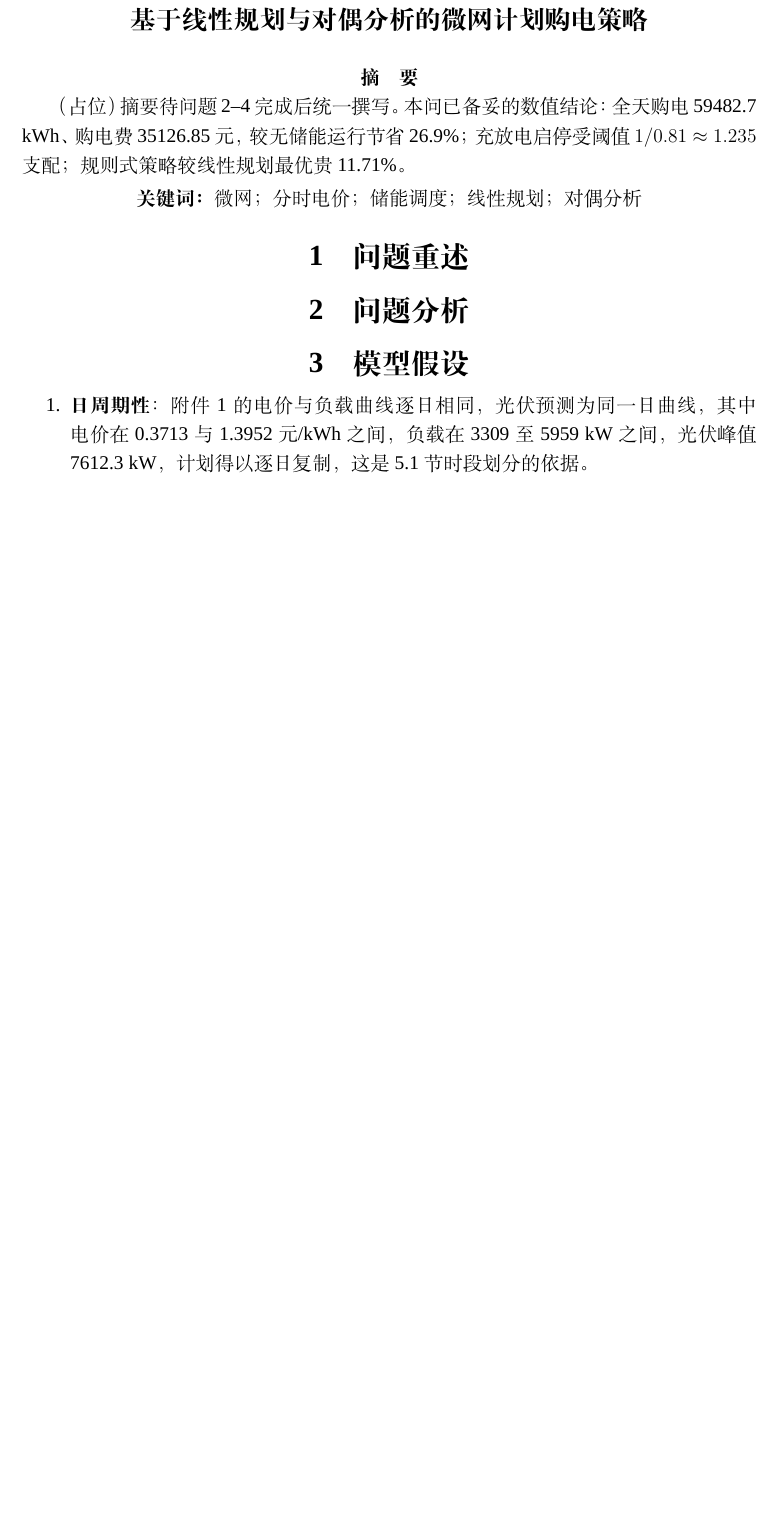
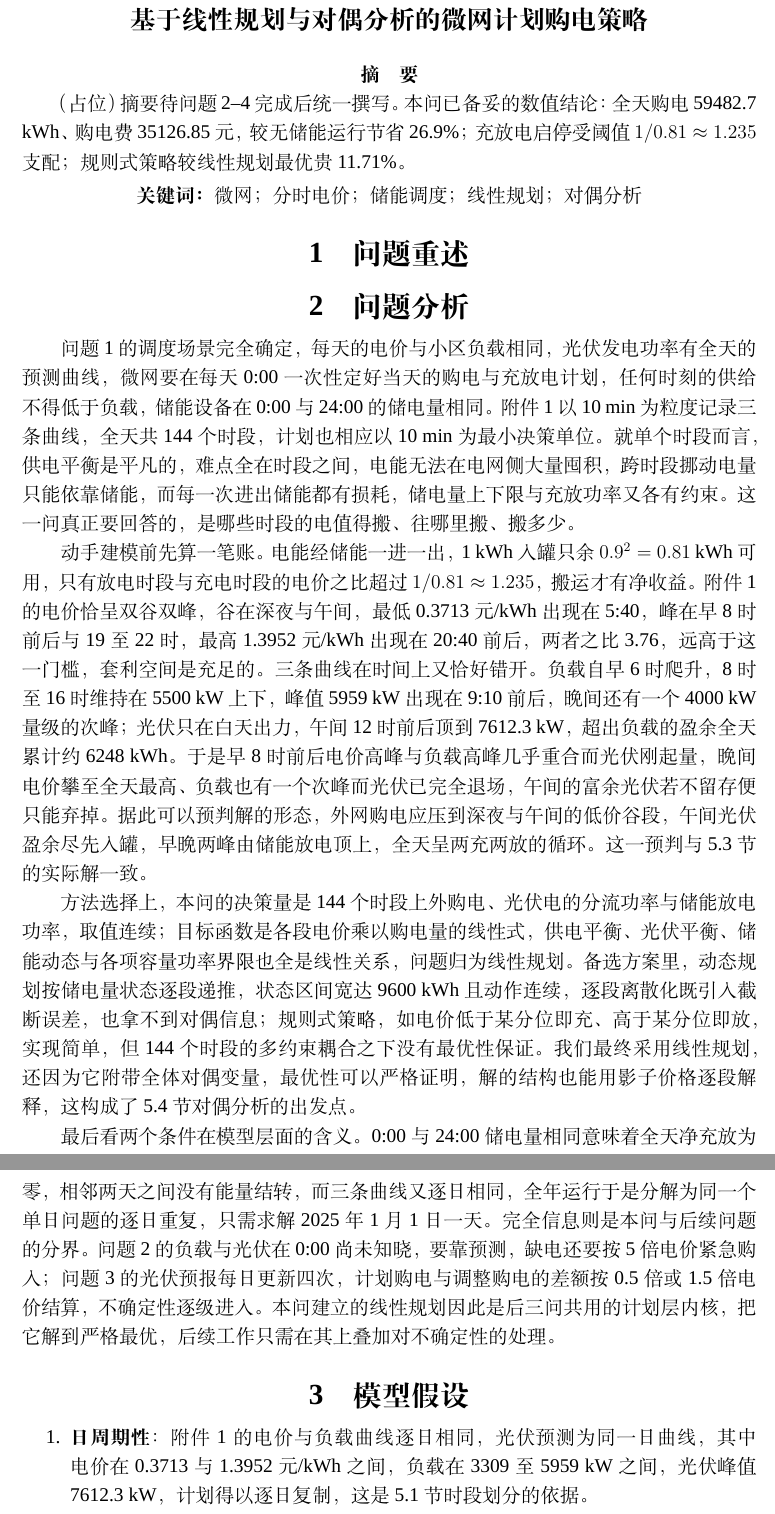
Before and after one commit to jerryloopback-hash/20260910-MMcompetition, a LaTeX document (C题/outcome/Cpaper.tex): part of page 1 of 8 before the commit and two parts of pages 1 and 2 of 9 after it, the two joined at a grey line, cut so that both start at the same text, the shorter picture padded with empty space. Compiled offline with XeLaTeX; a missing font is replaced by an installed copy or a similar font.

Commit message:
paper (p1 final again)

```diff
--- a/C题/outcome/Cpaper.tex
+++ b/C题/outcome/Cpaper.tex
@@ -47,8 +47,16 @@
 
 % ===================== 2 问题分析 =====================
 \section{问题分析}
-% TODO（骨架）：P1 完全信息确定性场景→线性规划可证精确最优（对比 DP 离散化与规则式）；
-% 逐问分析思路各一句，问题 2/3/4 完成后补齐。
+
+问题~1 的调度场景完全确定，每天的电价与小区负载相同，光伏发电功率有全天的预测曲线，微网要在每天 0:00 一次性定好当天的购电与充放电计划，任何时刻的供给不得低于负载，储能设备在 0:00 与 24:00 的储电量相同。附件~1 以 10~min 为粒度记录三条曲线，全天共 144 个时段，计划也相应以 10~min 为最小决策单位。就单个时段而言，供电平衡是平凡的，难点全在时段之间，电能无法在电网侧大量囤积，跨时段挪动电量只能依靠储能，而每一次进出储能都有损耗，储电量上下限与充放功率又各有约束。这一问真正要回答的，是哪些时段的电值得搬、往哪里搬、搬多少。
+
+动手建模前先算一笔账。电能经储能一进一出，1~kWh 入罐只余 $0.9^2=0.81$~kWh 可用，只有放电时段与充电时段的电价之比超过 $1/0.81\approx1.235$，搬运才有净收益。附件~1 的电价恰呈双谷双峰，谷在深夜与午间，最低 0.3713 元/kWh 出现在 5:40，峰在早 8 时前后与 19 至 22 时，最高 1.3952 元/kWh 出现在 20:40 前后，两者之比 3.76，远高于这一门槛，套利空间是充足的。三条曲线在时间上又恰好错开。负载自早 6 时爬升，8 时至 16 时维持在 5500~kW 上下，峰值 5959~kW 出现在 9:10 前后，晚间还有一个 4000~kW 量级的次峰；光伏只在白天出力，午间 12 时前后顶到 7612.3~kW，超出负载的盈余全天累计约 6248~kWh。于是早 8 时前后电价高峰与负载高峰几乎重合而光伏刚起量，晚间电价攀至全天最高、负载也有一个次峰而光伏已完全退场，午间的富余光伏若不留存便只能弃掉。据此可以预判解的形态，外网购电应压到深夜与午间的低价谷段，午间光伏盈余尽先入罐，早晚两峰由储能放电顶上，全天呈两充两放的循环。这一预判与~\ref{sub:results} 节的实际解一致。
+
+方法选择上，本问的决策量是 144 个时段上外购电、光伏电的分流功率与储能放电功率，取值连续；目标函数是各段电价乘以购电量的线性式，供电平衡、光伏平衡、储能动态与各项容量功率界限也全是线性关系，问题归为线性规划。备选方案里，动态规划按储电量状态逐段递推，状态区间宽达 9600~kWh 且动作连续，逐段离散化既引入截断误差，也拿不到对偶信息；规则式策略，如电价低于某分位即充、高于某分位即放，实现简单，但 144 个时段的多约束耦合之下没有最优性保证。我们最终采用线性规划，还因为它附带全体对偶变量，最优性可以严格证明，解的结构也能用影子价格逐段解释，这构成了~\ref{sub:dual} 节对偶分析的出发点。
+
+最后看两个条件在模型层面的含义。0:00 与 24:00 储电量相同意味着全天净充放为零，相邻两天之间没有能量结转，而三条曲线又逐日相同，全年运行于是分解为同一个单日问题的逐日重复，只需求解 2025 年 1 月 1 日一天。完全信息则是本问与后续问题的分界。问题~2 的负载与光伏在 0:00 尚未知晓，要靠预测，缺电还要按 5 倍电价紧急购入；问题~3 的光伏预报每日更新四次，计划购电与调整购电的差额按 0.5 倍或 1.5 倍电价结算，不确定性逐级进入。本问建立的线性规划因此是后三问共用的计划层内核，把它解到严格最优，后续工作只需在其上叠加对不确定性的处理。
+
+% TODO：问题 2/3/4 完成后，在此各追加一段思路分析（预测+紧急购电 / 滚动预报+调整结算 / 波动电价重算）。
 
 % ===================== 3 模型假设 =====================
 \section{模型假设}
```
